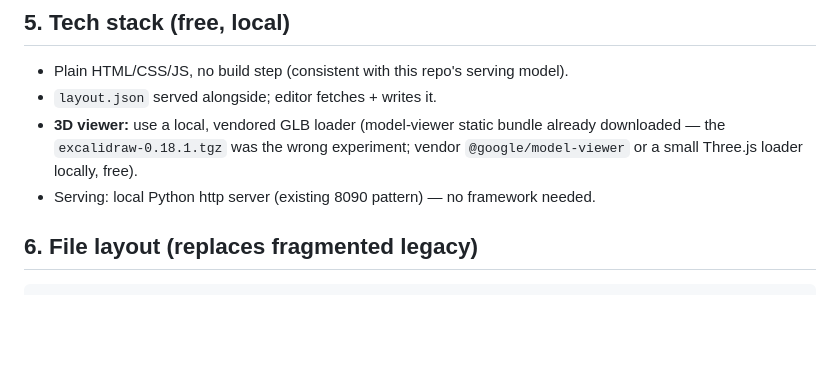
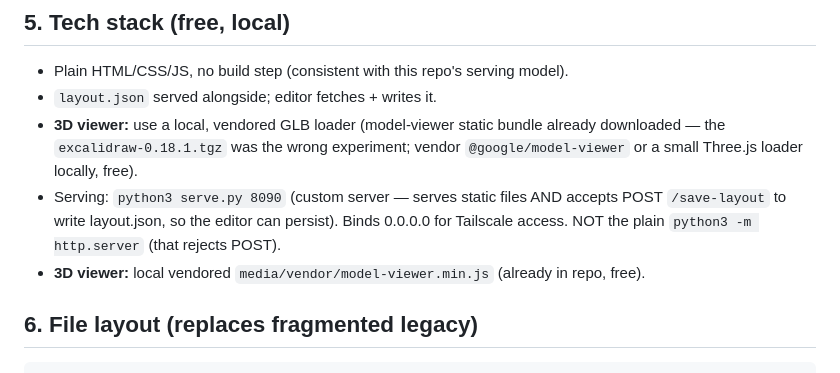
Before and after one commit to Bayarddevries/ste-madeleine-quilt, a Markdown page: docs/SPEC.md, the part around the change. Rendered like a GitHub page; blank space fills up the shorter version.

Commit message:
Spec: document serve.py POST handler as the serving model

````diff
--- a/docs/SPEC.md
+++ b/docs/SPEC.md
@@ -65,7 +65,10 @@ Both render the same tile model. If it looks right in the editor, it looks right
 - Plain HTML/CSS/JS, no build step (consistent with this repo's serving model).
 - `layout.json` served alongside; editor fetches + writes it.
 - **3D viewer:** use a local, vendored GLB loader (model-viewer static bundle already downloaded — the `excalidraw-0.18.1.tgz` was the wrong experiment; vendor `@google/model-viewer` or a small Three.js loader locally, free).
-- Serving: local Python http server (existing 8090 pattern) — no framework needed.
+- Serving: `python3 serve.py 8090` (custom server — serves static files AND accepts
+  POST `/save-layout` to write layout.json, so the editor can persist). Binds 0.0.0.0
+  for Tailscale access. NOT the plain `python3 -m http.server` (that rejects POST).
+- **3D viewer:** local vendored `media/vendor/model-viewer.min.js` (already in repo, free).
 
 ## 6. File layout (replaces fragmented legacy)
 ```
````
